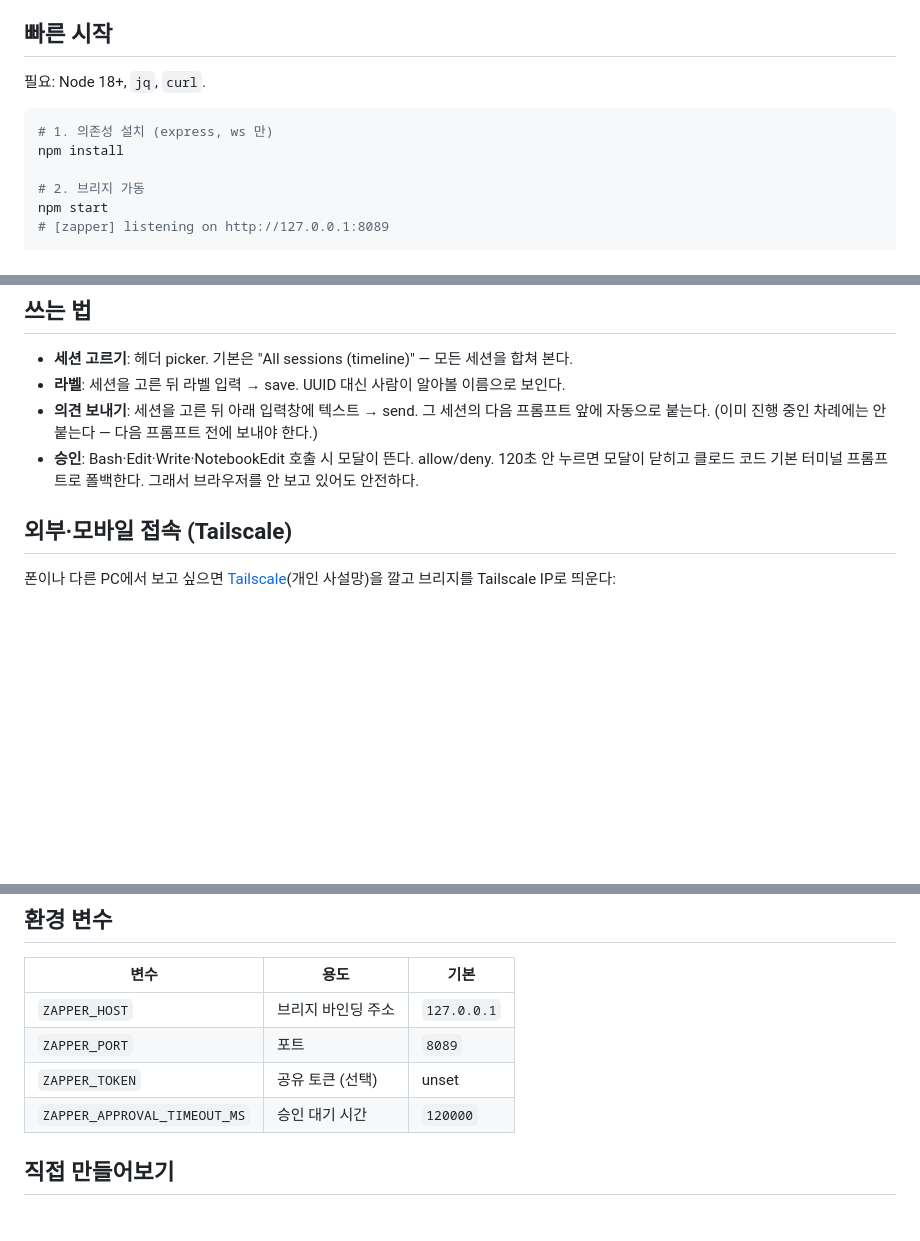
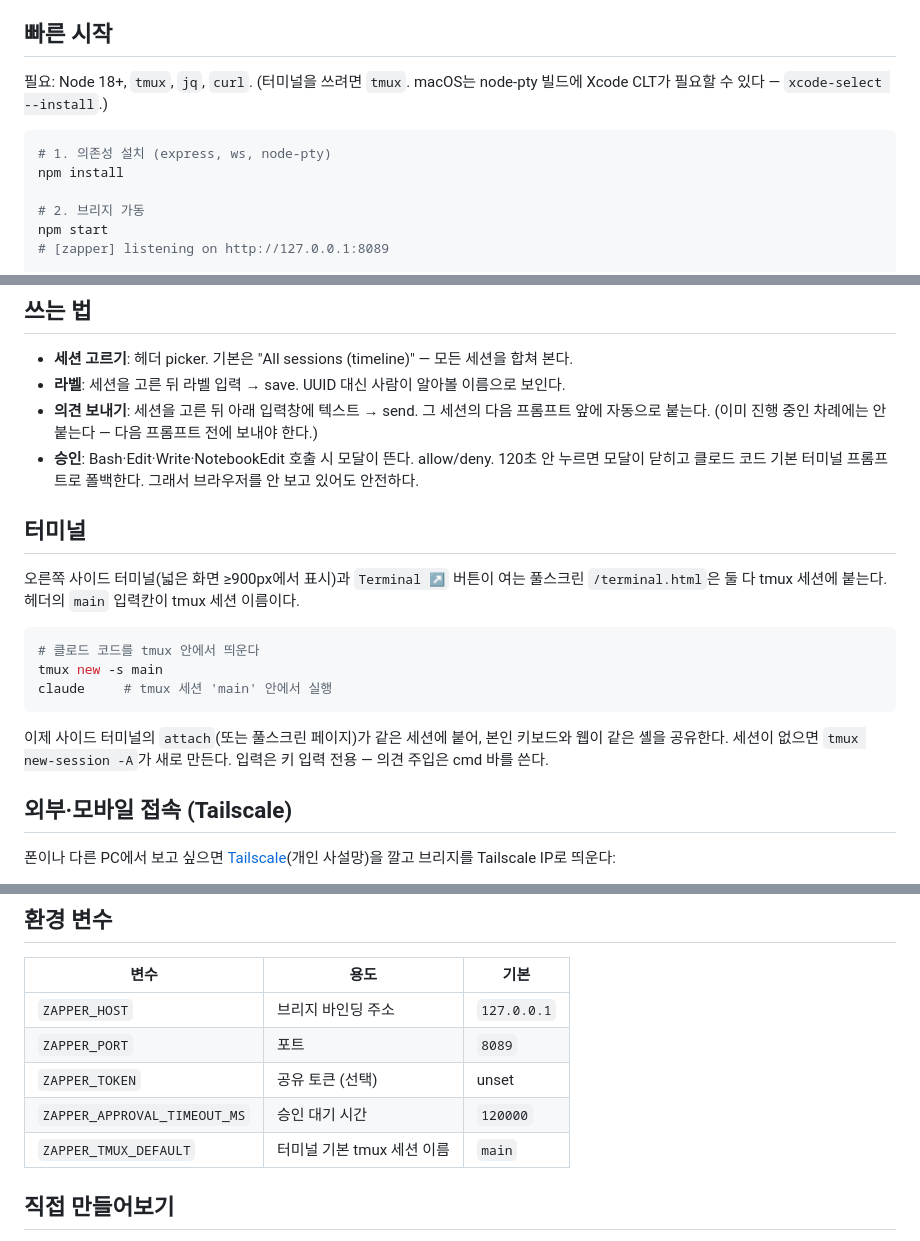
Before and after one commit to kwnobin/zapper-open, a Markdown page: README.md, 3 parts joined by grey strips. Drawn GitHub-style; blank space fills up the shorter version.

````diff
--- a/README.md
+++ b/README.md
@@ -31,10 +37,10 @@ zapper-open/
 
 ## 빠른 시작
 
-필요: Node 18+, `jq`, `curl`.
+필요: Node 18+, `tmux`, `jq`, `curl`. (터미널을 쓰려면 `tmux`. macOS는 node-pty 빌드에 Xcode CLT가 필요할 수 있다 — `xcode-select --install`.)
 
 ```bash
-# 1. 의존성 설치 (express, ws 만)
+# 1. 의존성 설치 (express, ws, node-pty)
 npm install
 
 # 2. 브리지 가동
@@ -58,6 +64,18 @@ bash scripts/install.sh
 - **라벨**: 세션을 고른 뒤 라벨 입력 → save. UUID 대신 사람이 알아볼 이름으로 보인다.
 - **의견 보내기**: 세션을 고른 뒤 아래 입력창에 텍스트 → send. 그 세션의 다음 프롬프트 앞에 자동으로 붙는다. (이미 진행 중인 차례에는 안 붙는다 — 다음 프롬프트 전에 보내야 한다.)
 - **승인**: Bash·Edit·Write·NotebookEdit 호출 시 모달이 뜬다. allow/deny. 120초 안 누르면 모달이 닫히고 클로드 코드 기본 터미널 프롬프트로 폴백한다. 그래서 브라우저를 안 보고 있어도 안전하다.
+
+## 터미널
+
+오른쪽 사이드 터미널(넓은 화면 ≥900px에서 표시)과 `Terminal ↗` 버튼이 여는 풀스크린 `/terminal.html`은 둘 다 tmux 세션에 붙는다. 헤더의 `main` 입력칸이 tmux 세션 이름이다.
+
+```bash
+# 클로드 코드를 tmux 안에서 띄운다
+tmux new -s main
+claude     # tmux 세션 'main' 안에서 실행
+```
+
+이제 사이드 터미널의 `attach`(또는 풀스크린 페이지)가 같은 세션에 붙어, 본인 키보드와 웹이 같은 셸을 공유한다. 세션이 없으면 `tmux new-session -A`가 새로 만든다. 입력은 키 입력 전용 — 의견 주입은 cmd 바를 쓴다.
 
 ## 외부·모바일 접속 (Tailscale)
 
@@ -86,6 +104,7 @@ ZAPPER_TOKEN=$(openssl rand -hex 32) ZAPPER_HOST=$(tailscale ip -4) npm start
 | `ZAPPER_PORT` | 포트 | `8089` |
 | `ZAPPER_TOKEN` | 공유 토큰 (선택) | unset |
 | `ZAPPER_APPROVAL_TIMEOUT_MS` | 승인 대기 시간 | `120000` |
+| `ZAPPER_TMUX_DEFAULT` | 터미널 기본 tmux 세션 이름 | `main` |
 
 ## 직접 만들어보기
 
````
Also changed, not shown: other parts of README.md (+13 -7 lines), README.en.md (+28 -9 lines), docs/approval.png, docs/demo.png, 8 other files.
